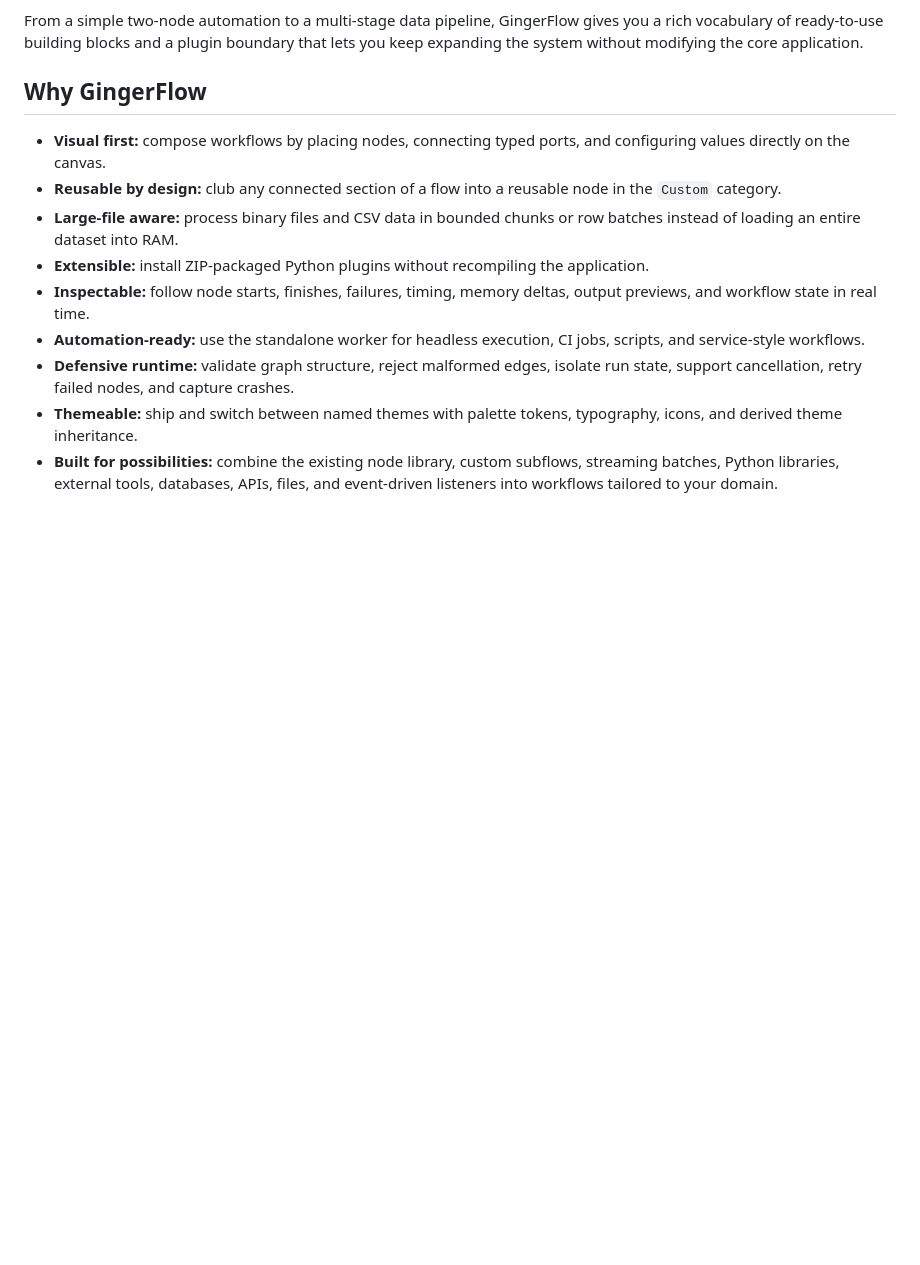
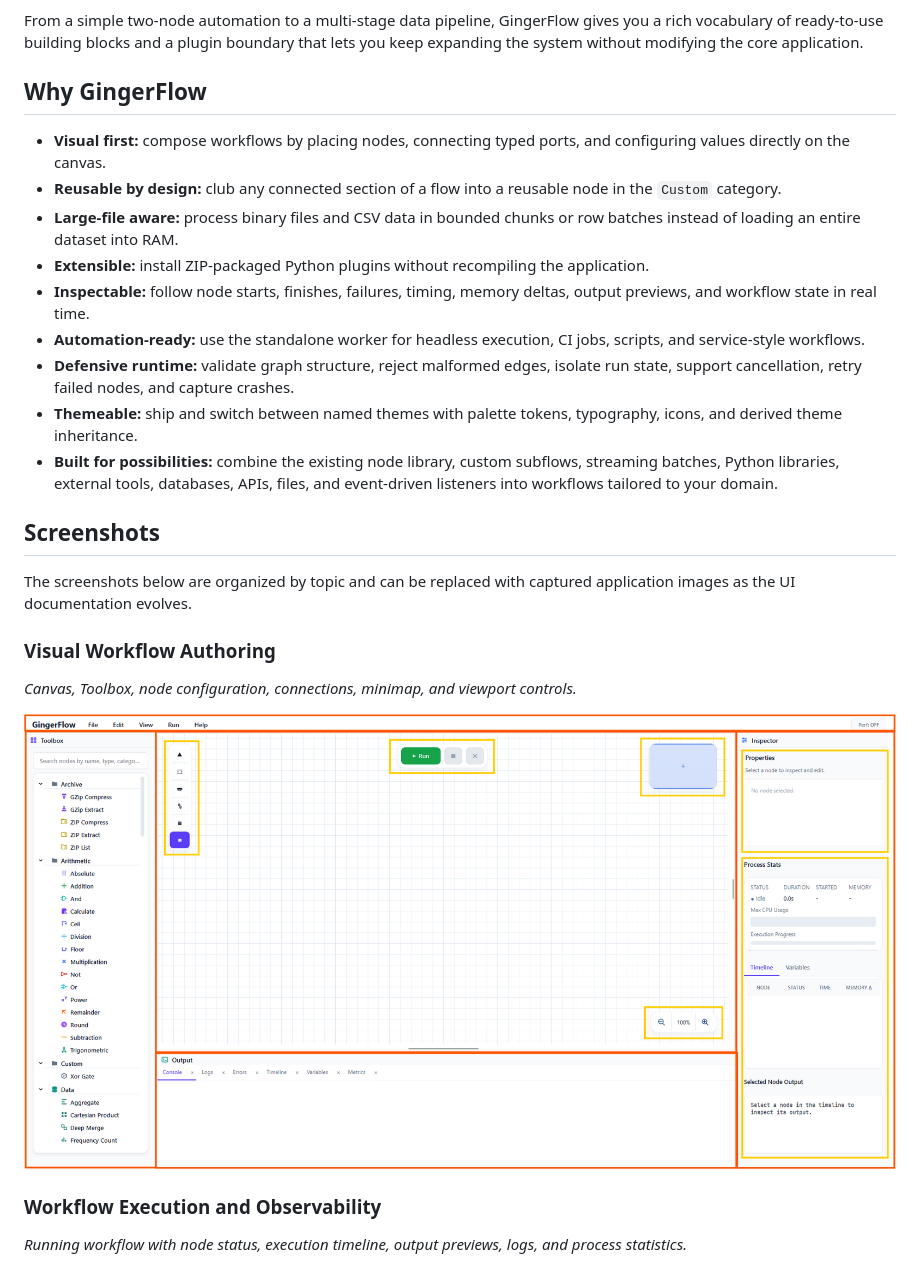
Before and after one commit to priyankdalal/GingerFlow, a Markdown page: README.md, the part around the change printed below. Drawn GitHub-style; pictures changed too: assets/images/main_window.png (added); blank space fills up the shorter version.

```diff
--- a/README.md
+++ b/README.md
@@ -19,3 +19,18 @@ From a simple two-node automation to a multi-stage data pipeline, GingerFlow giv
 - **Defensive runtime:** validate graph structure, reject malformed edges, isolate run state, support cancellation, retry failed nodes, and capture crashes.
 - **Themeable:** ship and switch between named themes with palette tokens, typography, icons, and derived theme inheritance.
 - **Built for possibilities:** combine the existing node library, custom subflows, streaming batches, Python libraries, external tools, databases, APIs, files, and event-driven listeners into workflows tailored to your domain.
+
+## Screenshots
+
+The screenshots below are organized by topic and can be replaced with captured application images as the UI documentation evolves.
+
+### Visual Workflow Authoring
+
+<p><em>Canvas, Toolbox, node configuration, connections, minimap, and viewport controls.</em></p>
+
+![GingerFlow Main Window](assets/images/main_window.png)
+
+### Workflow Execution and Observability
+
+<p><em>Running workflow with node status, execution timeline, output previews, logs, and process statistics.</em></p>
+
```
Also changed, not shown: other parts of README.md (+25 -0 lines), assets/images/plugin_window.png (added), assets/images/streamed_pipelines.png (added), assets/images/theme_window.png (added), assets/images/workflow.png (added), 1 other file.
